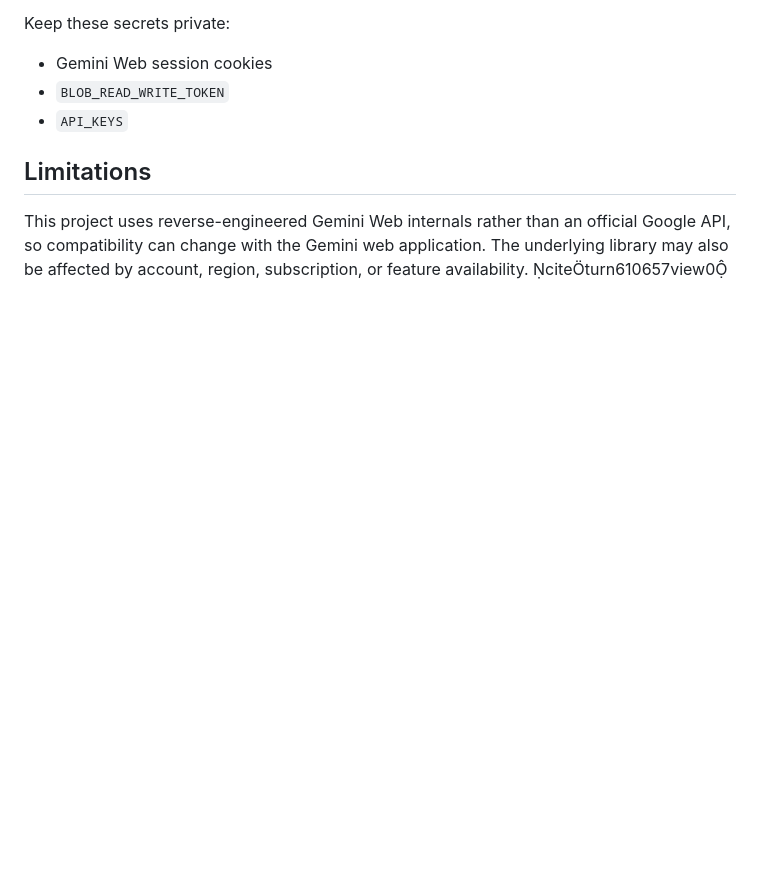
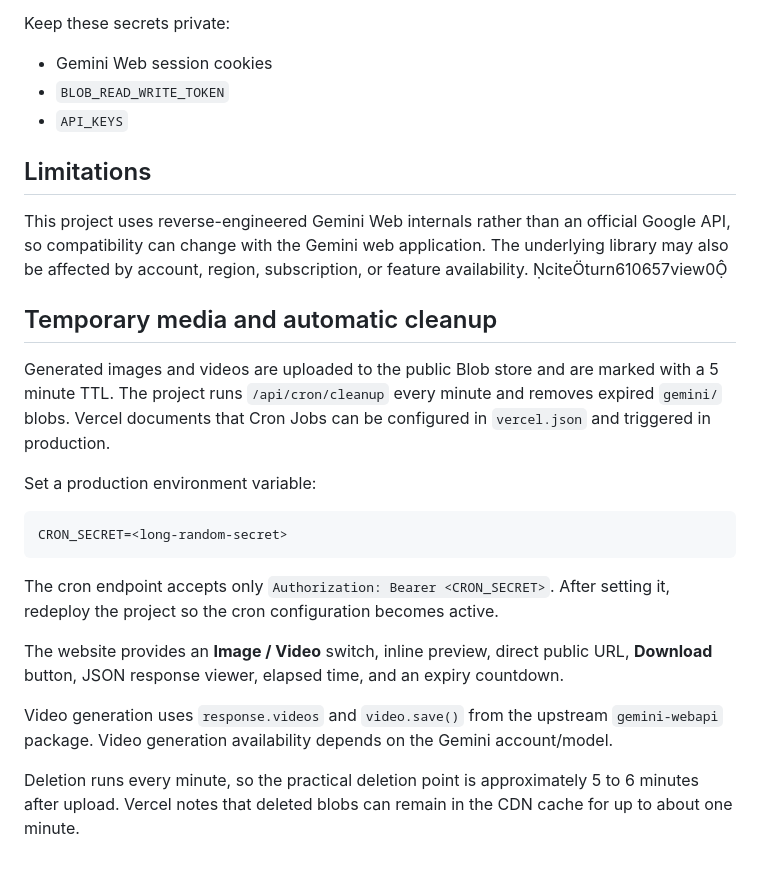
Before and after one commit to abinsaji2008/image-video-gemini-web2api, a Markdown page: README.md, the part around the change. GitHub-like rendering; blank space fills up the shorter version.

Commit message:
Document media TTL download and video features

````diff
--- a/README.md
+++ b/README.md
@@ -220,3 +220,21 @@ Keep these secrets private:
 ## Limitations
 
 This project uses reverse-engineered Gemini Web internals rather than an official Google API, so compatibility can change with the Gemini web application. The underlying library may also be affected by account, region, subscription, or feature availability. citeturn610657view0
+
+## Temporary media and automatic cleanup
+
+Generated images and videos are uploaded to the public Blob store and are marked with a 5 minute TTL. The project runs `/api/cron/cleanup` every minute and removes expired `gemini/` blobs. Vercel documents that Cron Jobs can be configured in `vercel.json` and triggered in production.
+
+Set a production environment variable:
+
+```text
+CRON_SECRET=<long-random-secret>
+```
+
+The cron endpoint accepts only `Authorization: Bearer <CRON_SECRET>`. After setting it, redeploy the project so the cron configuration becomes active.
+
+The website provides an **Image / Video** switch, inline preview, direct public URL, **Download** button, JSON response viewer, elapsed time, and an expiry countdown.
+
+Video generation uses `response.videos` and `video.save()` from the upstream `gemini-webapi` package. Video generation availability depends on the Gemini account/model.
+
+Deletion runs every minute, so the practical deletion point is approximately 5 to 6 minutes after upload. Vercel notes that deleted blobs can remain in the CDN cache for up to about one minute.
````
